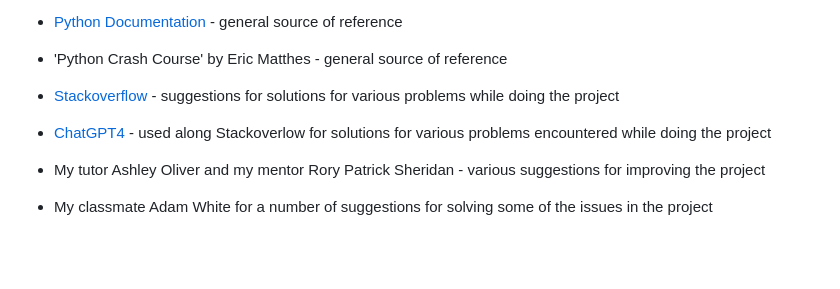
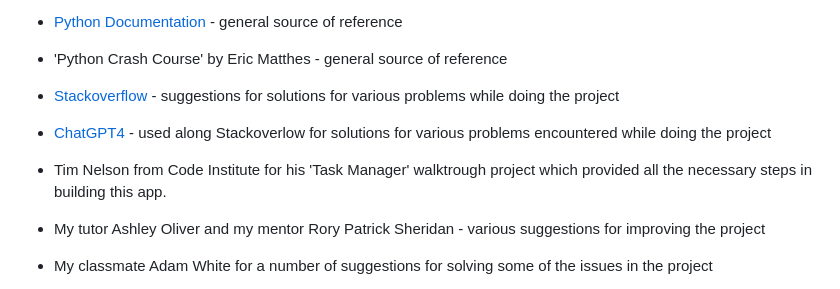
Before and after one commit to AgyLuczak/MUM-S-TO-DO-LIST, a Markdown page: README.md, the part around the change. Rendered like a GitHub page; blank space fills up the shorter version.

```diff
--- a/README.md
+++ b/README.md
@@ -731,6 +731,8 @@ You can fork this repository by using the following steps:
 
 - [ChatGPT4](https:https://chat.openai.com/) - used along Stackoverlow for solutions for various problems encountered while doing the project
 
+- Tim Nelson from Code Institute for his 'Task Manager' walktrough project which provided all the necessary steps in building this app.
+
 - My tutor Ashley Oliver and my mentor Rory Patrick Sheridan - various suggestions for improving the project
 
 - My classmate Adam White for a number of suggestions for solving some of the issues in the project
```
Also changed, not shown: TESTING.md (+24 -0 lines).
